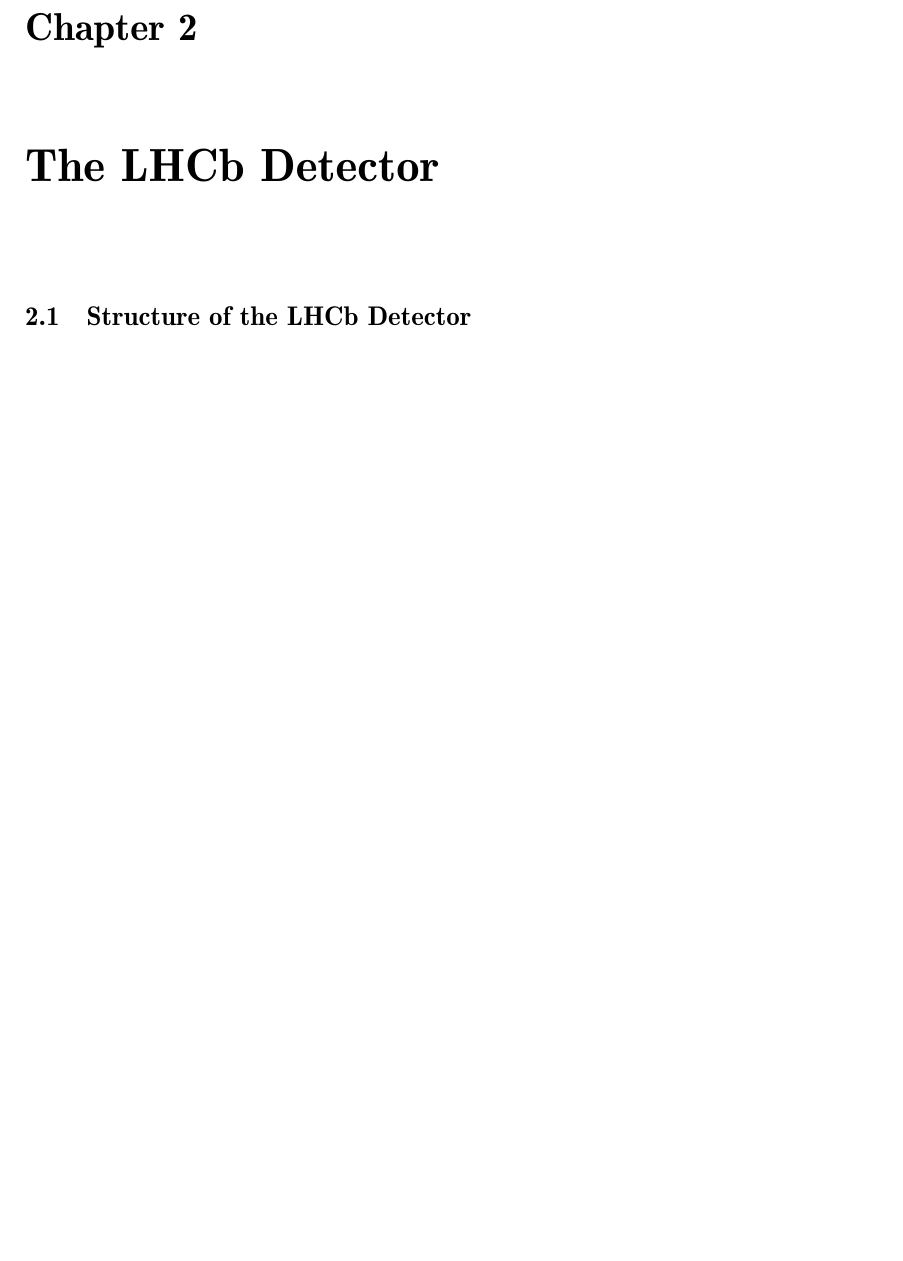
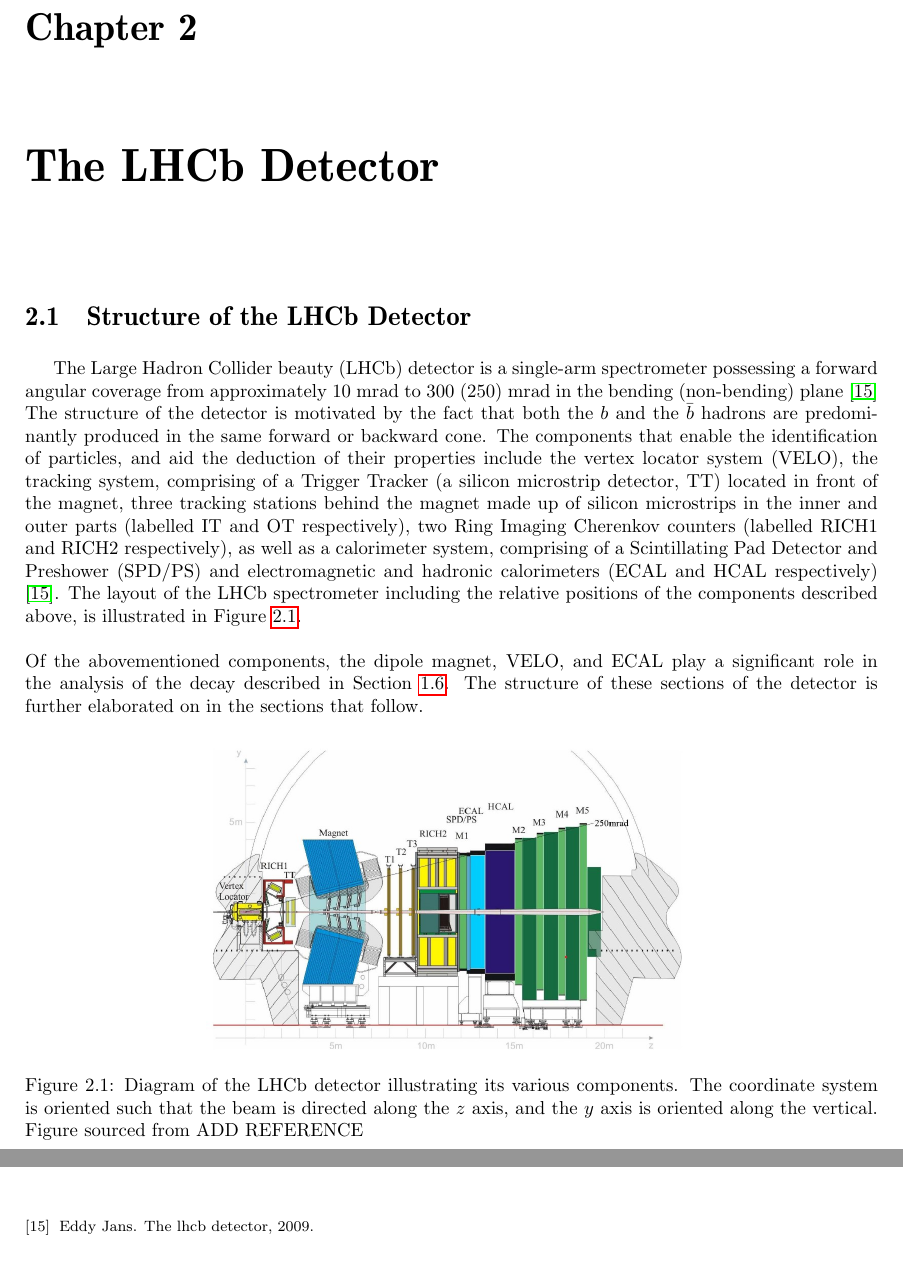
Before and after one commit to spemmaraju5/MSc-Physics-Monash-University, a LaTeX thesis (Research_Project/Honours_template/Thesis_Draft/main.tex, which reads Research_Project/Honours_template/Thesis_Draft/Chapter_2.tex): part of page 13 of 19 before the commit and two parts of pages 12 and 19 of 19 after it, the two joined at a grey line, cut so that both start at the same text, the shorter picture padded with empty space. Compiled offline with pdfLaTeX.

Commit message:
Edited Ch 2 of thesis draft

```diff
--- a/Research_Project/Honours_template/Thesis_Draft/Chapter_2.tex
+++ b/Research_Project/Honours_template/Thesis_Draft/Chapter_2.tex
@@ -1,4 +1,23 @@
 \section{Structure of the LHCb Detector}
+The Large Hadron Collider beauty (LHCb) detector is a single-arm spectrometer possessing a forward angular coverage from
+approximately 10 mrad to 300 (250) mrad in the bending (non-bending) plane \cite{https://doi.org/10.48550/arxiv.0910.1740}
+The structure of the detector is motivated by the fact that both the $b$ and the $\bar{b}$ hadrons are predominantly produced in the
+same forward or backward cone. The components that enable the identification of particles, and aid the deduction of their properties include
+the vertex locator system (VELO), the tracking system, comprising of a Trigger Tracker (a silicon microstrip detector, TT) located in front
+of the magnet, three tracking stations behind the magnet made up of silicon microstrips in the inner and outer parts (labelled IT and OT respectively),
+two Ring Imaging Cherenkov counters (labelled RICH1 and RICH2 respectively), as well as a calorimeter system, comprising of a Scintillating Pad Detector and Preshower
+(SPD/PS) and electromagnetic and hadronic calorimeters (ECAL and HCAL respectively) \cite{https://doi.org/10.48550/arxiv.0910.1740}. The layout of the LHCb spectrometer including the relative positions of the components described above, is illustrated in Figure \ref{LHCbDetector}.\\
+\\
+Of the abovementioned components, the dipole magnet, VELO, and ECAL play a significant role
+in the analysis of the decay described in Section \ref{DecayProcess}. The structure of these sections of the
+detector is further elaborated on in the sections that follow.
+\begin{figure}[H]
+    \centering
+    \includegraphics[scale = 0.45]{LHCbDetector.jpg}
+    \caption{Diagram of the LHCb detector illustrating its various components. The coordinate system is oriented such that the beam is directed along the $z$ axis, and the $y$ axis is oriented along the vertical. Figure sourced from ADD REFERENCE}
+    \label{LHCbDetector}
+\end{figure}
+
 \subsection{Vertex Locator (VELO)}
 \subsubsection{Angular Coverage}
 \subsubsection{Triggering}
```
Also changed, not shown: Research_Project/Honours_template/Thesis_Draft/Chapter_1.tex (+1 -1 lines), Research_Project/Honours_template/Thesis_Draft/main.tex (+1 -1 lines), Research_Project/Honours_template/Thesis_Draft/refs.bib (+19 -0 lines), Research_Project/Honours_template/Thesis_Draft/LHCbDetector.jpg (added), Research_Project/Honours_template/Thesis_Draft/main.bbl, Research_Project/Honours_template/Thesis_Draft/main.pdf, 8 other files.
